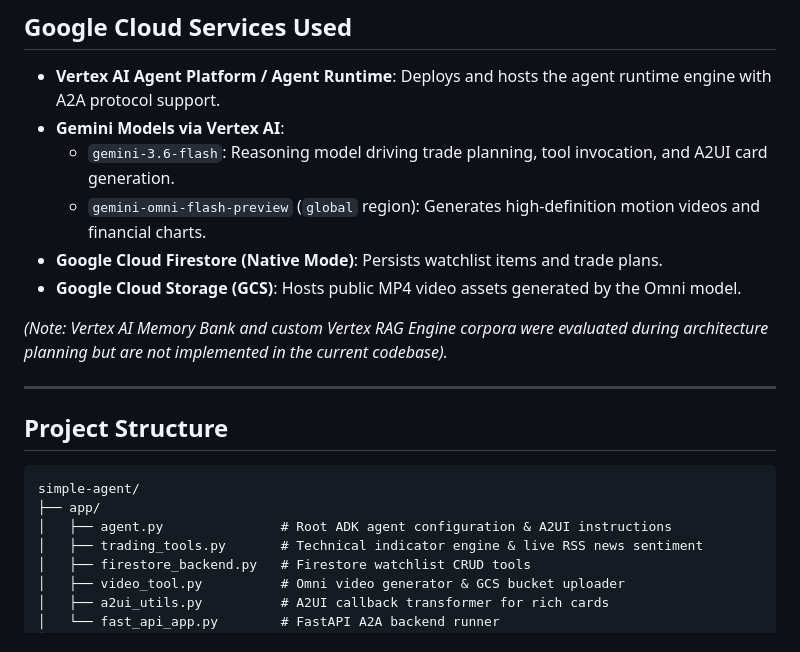
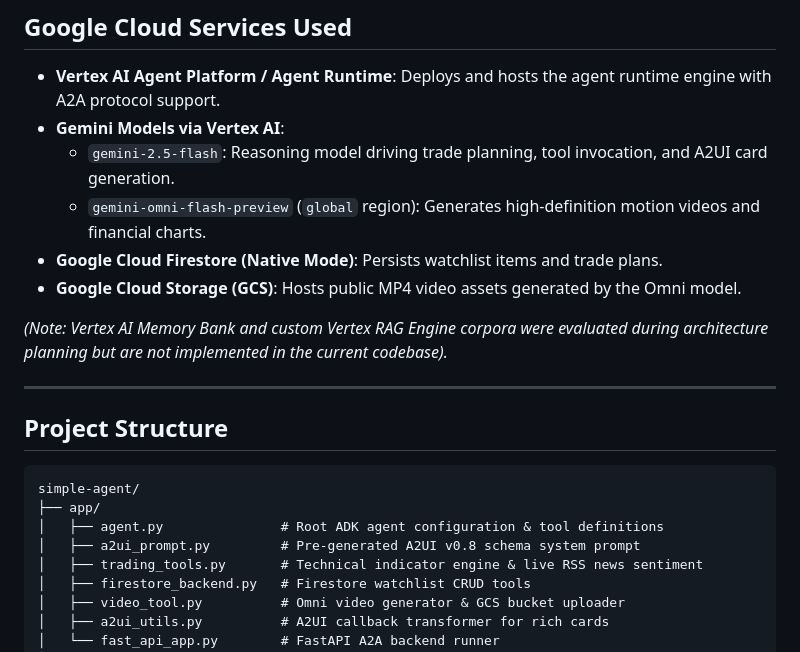
Before and after one commit to GadagoolKrishna/buildwithgemini-simple-agent, a Markdown page: README.md, the part around the change. GitHub-like rendering.

Commit message:
Update README.md with verified model and current file tree

````diff
--- a/README.md
+++ b/README.md
@@ -43,7 +43,7 @@ The agent evaluates swing trade setups using disciplined technical and fundament
 
 - **Vertex AI Agent Platform / Agent Runtime**: Deploys and hosts the agent runtime engine with A2A protocol support.
 - **Gemini Models via Vertex AI**:
-  - `gemini-3.6-flash`: Reasoning model driving trade planning, tool invocation, and A2UI card generation.
+  - `gemini-2.5-flash`: Reasoning model driving trade planning, tool invocation, and A2UI card generation.
   - `gemini-omni-flash-preview` (`global` region): Generates high-definition motion videos and financial charts.
 - **Google Cloud Firestore (Native Mode)**: Persists watchlist items and trade plans.
 - **Google Cloud Storage (GCS)**: Hosts public MP4 video assets generated by the Omni model.
@@ -57,7 +57,8 @@ The agent evaluates swing trade setups using disciplined technical and fundament
 ```
 simple-agent/
 ├── app/
-│   ├── agent.py               # Root ADK agent configuration & A2UI instructions
+│   ├── agent.py               # Root ADK agent configuration & tool definitions
+│   ├── a2ui_prompt.py         # Pre-generated A2UI v0.8 schema system prompt
 │   ├── trading_tools.py       # Technical indicator engine & live RSS news sentiment
 │   ├── firestore_backend.py   # Firestore watchlist CRUD tools
 │   ├── video_tool.py          # Omni video generator & GCS bucket uploader
````
